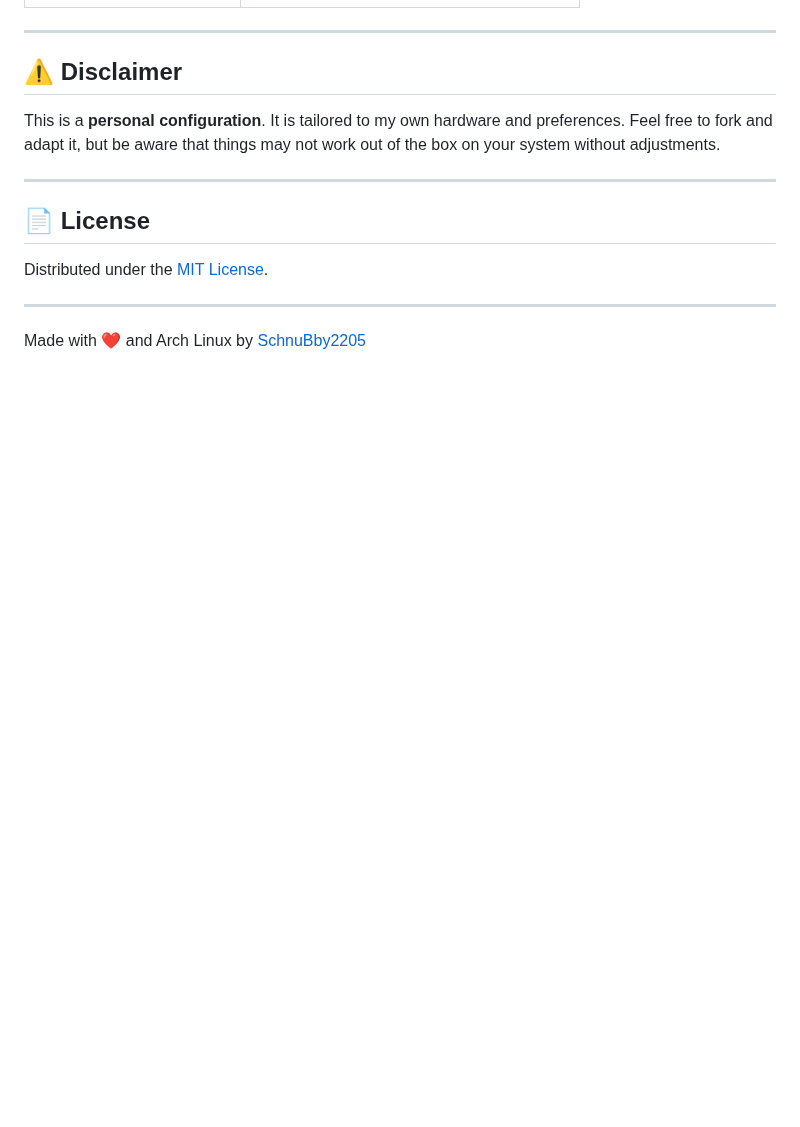
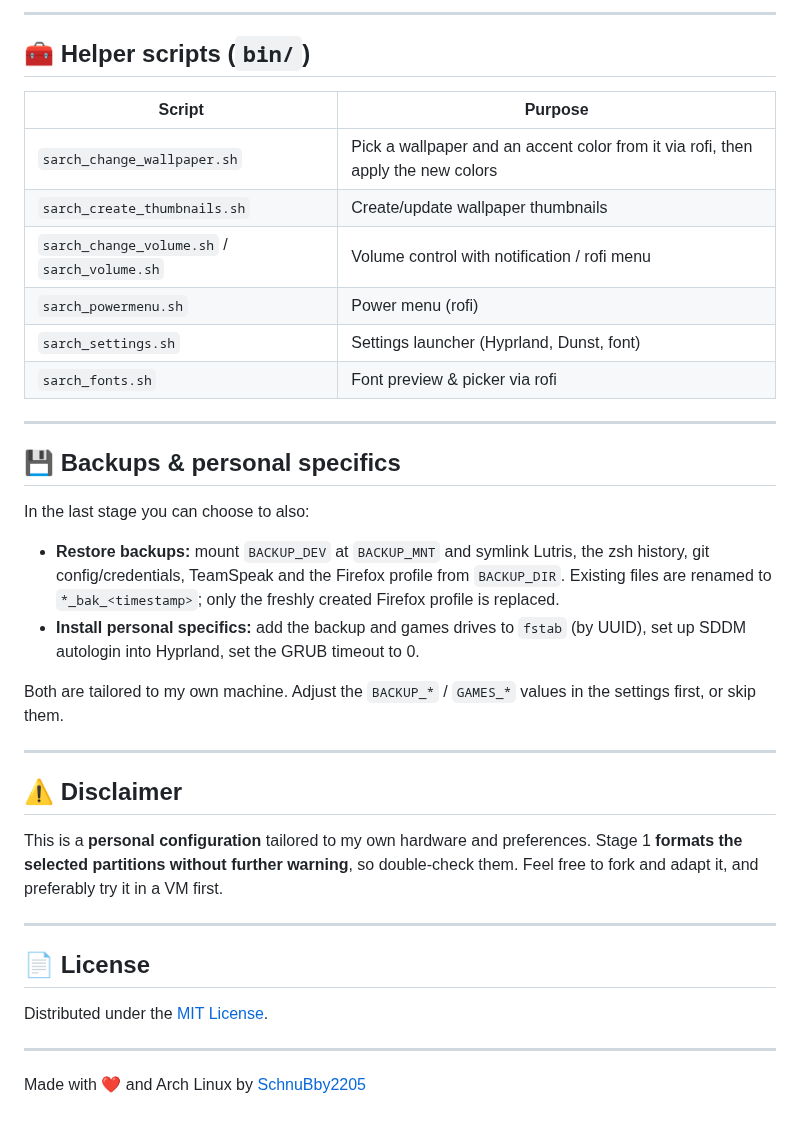
Before and after one commit to SchnuBby2205/sArch, a Markdown page: README.md, the part around one of its changes. Rendered like a GitHub page; blank space fills up the shorter version.

```diff
--- a/README.md
+++ b/README.md
@@ -80,9 +135,32 @@ sArch uses **[Matugen](https://github.com/InioX/matugen)** for dynamic, material
+---
+
+## 🧰 Helper scripts (`bin/`)
+
+| Script | Purpose |
+|--------|---------|
+| `sarch_change_wallpaper.sh` | Pick a wallpaper and an accent color from it via rofi, then apply the new colors |
+| `sarch_create_thumbnails.sh` | Create/update wallpaper thumbnails |
+| `sarch_change_volume.sh` / `sarch_volume.sh` | Volume control with notification / rofi menu |
+| `sarch_powermenu.sh` | Power menu (rofi) |
+| `sarch_settings.sh` | Settings launcher (Hyprland, Dunst, font) |
+| `sarch_fonts.sh` | Font preview & picker via rofi |
+
+---
+
+## 💾 Backups & personal specifics
+
+In the last stage you can choose to also:
+
+- **Restore backups:** mount `BACKUP_DEV` at `BACKUP_MNT` and symlink Lutris, the zsh history, git config/credentials, TeamSpeak and the Firefox profile from `BACKUP_DIR`. Existing files are renamed to `*_bak_<timestamp>`; only the freshly created Firefox profile is replaced.
+- **Install personal specifics:** add the backup and games drives to `fstab` (by UUID), set up SDDM autologin into Hyprland, set the GRUB timeout to 0.
+
+Both are tailored to my own machine. Adjust the `BACKUP_*` / `GAMES_*` values in the settings first, or skip them.
 
 ---
 
 ## ⚠️ Disclaimer
 
-This is a **personal configuration**. It is tailored to my own hardware and preferences. Feel free to fork and adapt it, but be aware that things may not work out of the box on your system without adjustments.
+This is a **personal configuration** tailored to my own hardware and preferences. Stage 1 **formats the selected partitions without further warning**, so double-check them. Feel free to fork and adapt it, and preferably try it in a VM first.
 
 ---
 
```
Also changed, not shown: other parts of README.md (+93 -38 lines), README.de.md (added, +173 -0 lines), docs/installer-preview.png (added).
